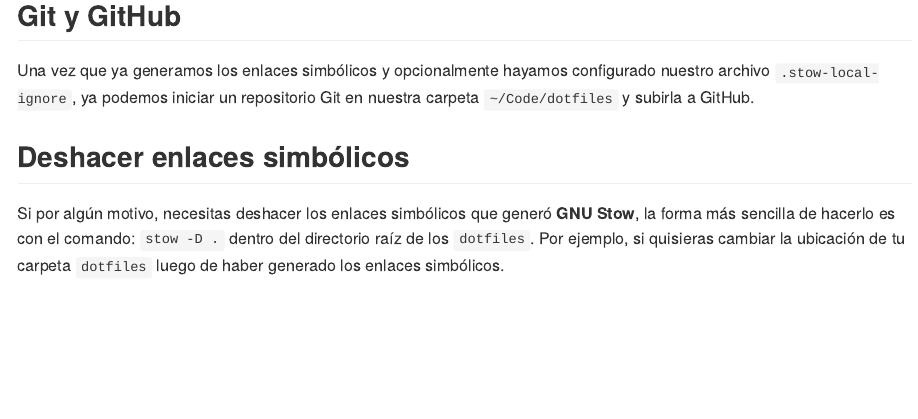
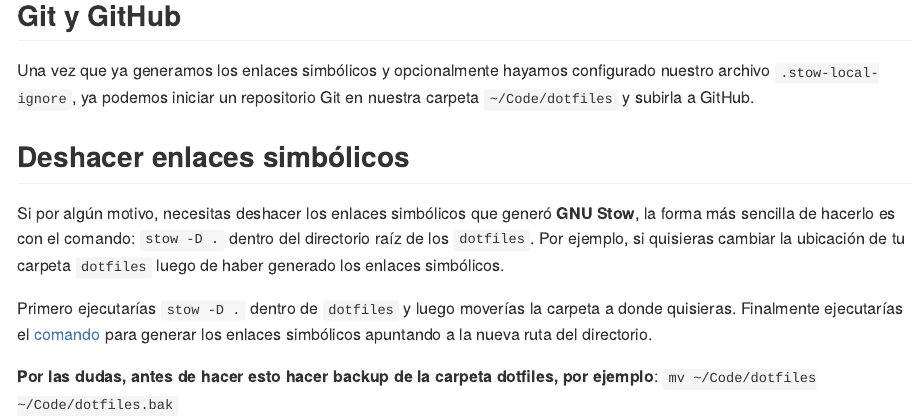
Before and after one commit to lucasmartino95/lucasmartino95.github.io, an R Markdown document (content/post/2026-02-03-dotfiles/index.rmd): the page in a window 1100 px wide, from 1590 px down. The pictures show the output file content/post/2026-02-03-dotfiles/index.md that the author committed with the source, drawn offline in the style of GitHub.

Commit message:
docs(posts): edit dotfiles post

```diff
--- a/content/post/2026-02-03-dotfiles/index.rmd
+++ b/content/post/2026-02-03-dotfiles/index.rmd
@@ -86,3 +86,11 @@ Si por algún motivo, necesitas deshacer los enlaces simbólicos que generó **G
 Stow**, la forma más sencilla de hacerlo es con el comando: `stow -D .` dentro
 del directorio raíz de los `dotfiles`. Por ejemplo, si quisieras cambiar la
 ubicación de tu carpeta `dotfiles` luego de haber generado los enlaces simbólicos.
+
+Primero ejecutarías `stow -D .` dentro de `dotfiles` y luego moverías la carpeta
+a donde quisieras. Finalmente ejecutarías el [comando](#cómo-usar-gnu-stow
+) para generar los enlaces simbólicos apuntando a la nueva ruta del
+directorio.
+
+**Por las dudas, antes de hacer esto hacer backup de la carpeta dotfiles, por
+ejemplo**: `mv ~/Code/dotfiles ~/Code/dotfiles.bak`
```
Also changed, not shown: content/post/2026-02-03-dotfiles/index.md.
